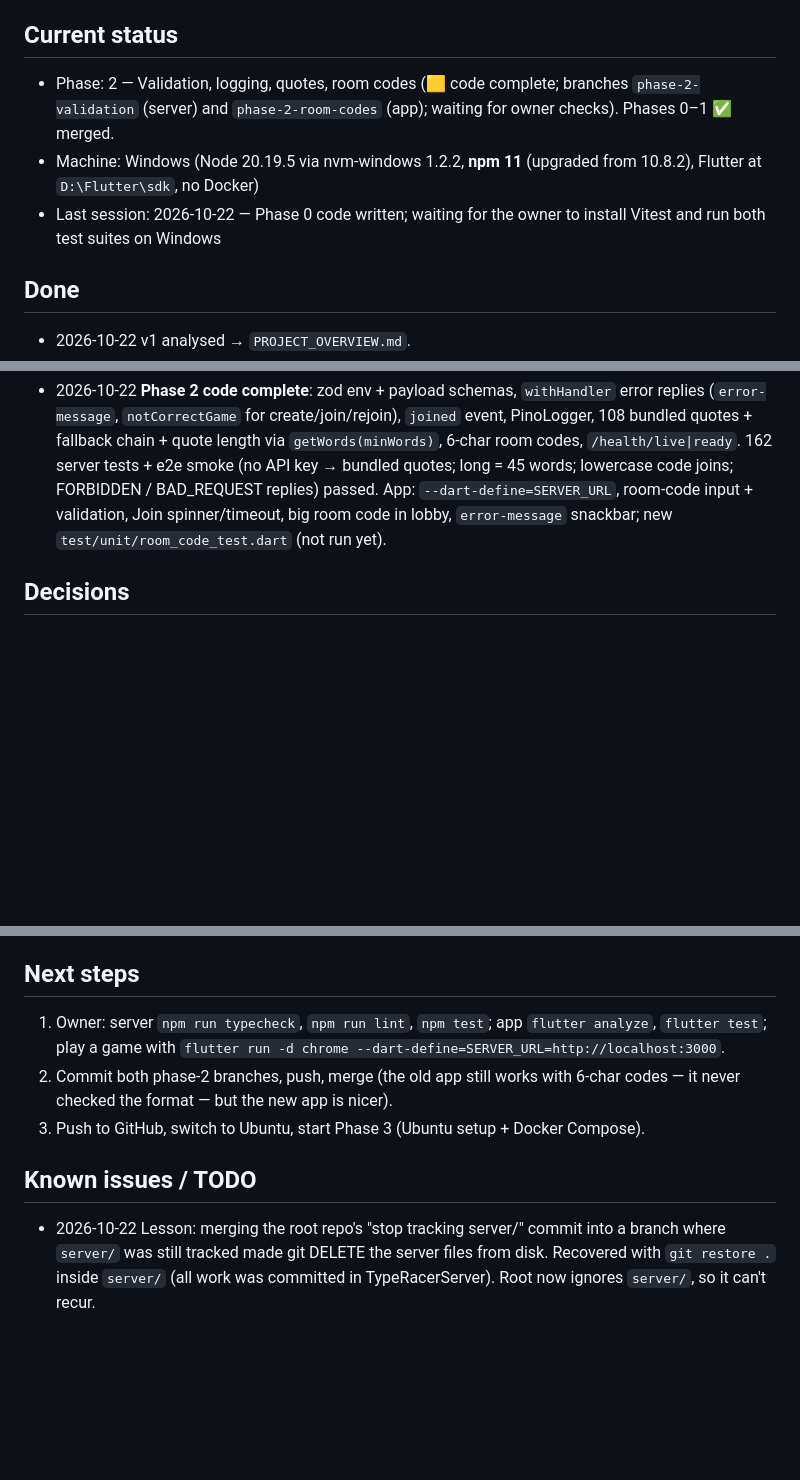
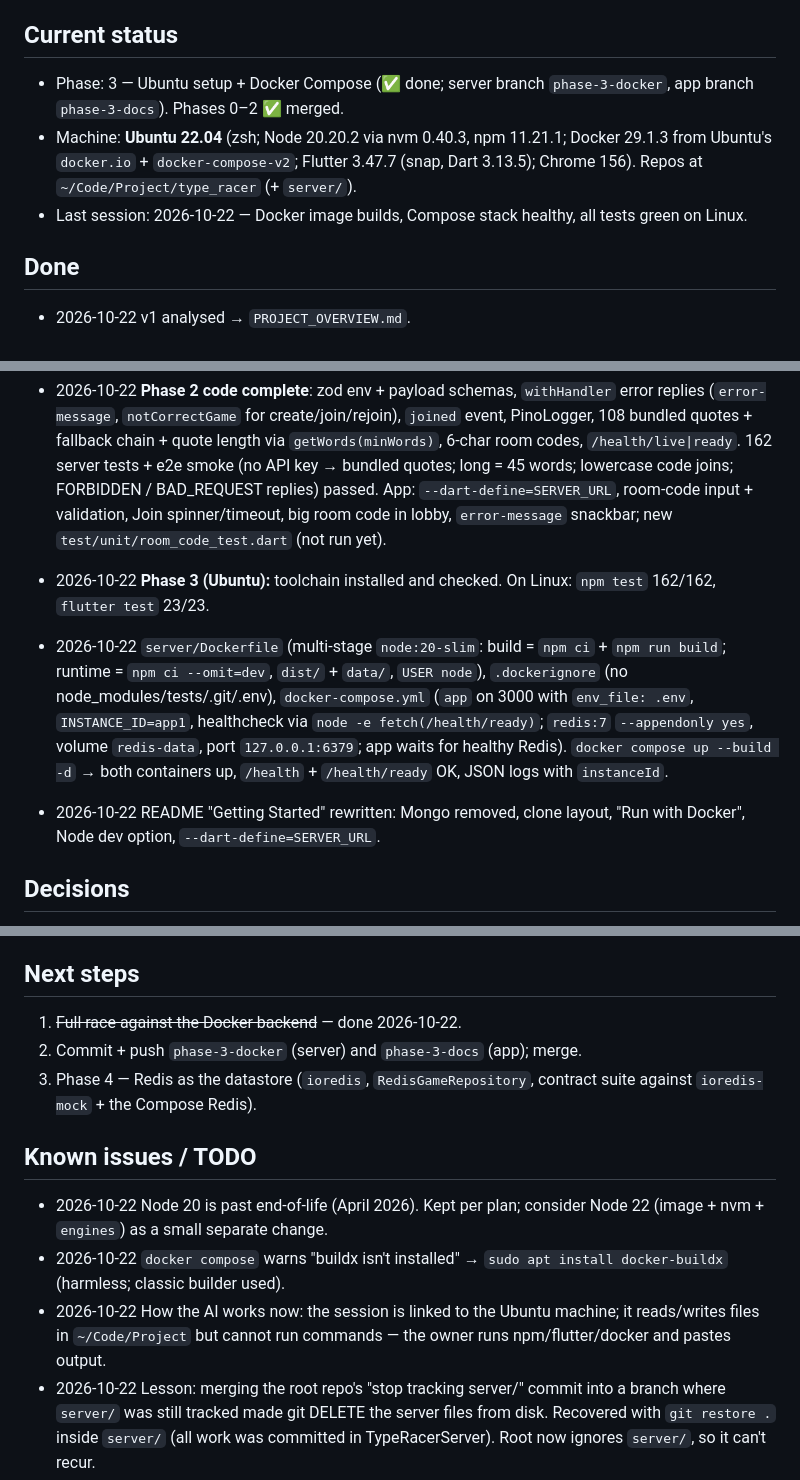
Before and after one commit to Ketan-Verma21/Type_Racer, a Markdown page: Memory.md, 3 parts joined by grey strips. GitHub-like rendering; blank space fills up the shorter version.

```diff
--- a/Memory.md
+++ b/Memory.md
@@ -3,9 +3,9 @@
 > Progress log for AI assistants. Read after `Rules.md`, before coding. Update at the end of every session.
 
 ## Current status
-- Phase: 2 — Validation, logging, quotes, room codes (🟨 code complete; branches `phase-2-validation` (server) and `phase-2-room-codes` (app); waiting for owner checks). Phases 0–1 ✅ merged.
-- Machine: Windows (Node 20.19.5 via nvm-windows 1.2.2, **npm 11** (upgraded from 10.8.2), Flutter at `D:\Flutter\sdk`, no Docker)
-- Last session: 2026-10-22 — Phase 0 code written; waiting for the owner to install Vitest and run both test suites on Windows
+- Phase: 3 — Ubuntu setup + Docker Compose (✅ done; server branch `phase-3-docker`, app branch `phase-3-docs`). Phases 0–2 ✅ merged.
+- Machine: **Ubuntu 22.04** (zsh; Node 20.20.2 via nvm 0.40.3, npm 11.21.1; Docker 29.1.3 from Ubuntu's `docker.io` + `docker-compose-v2`; Flutter 3.47.7 (snap, Dart 3.13.5); Chrome 156). Repos at `~/Code/Project/type_racer` (+ `server/`).
+- Last session: 2026-10-22 — Docker image builds, Compose stack healthy, all tests green on Linux.
 
 ## Done
 - 2026-10-22 v1 analysed → `PROJECT_OVERVIEW.md`.
@@ -28,6 +28,10 @@
 - 2026-10-22 Phase 1 merged to master; Render now builds `npm ci && npm run build`, starts `npm start`; MONGO_URL removed.
 - 2026-10-22 **Phase 2 code complete**: zod env + payload schemas, `withHandler` error replies (`error-message`, `notCorrectGame` for create/join/rejoin), `joined` event, PinoLogger, 108 bundled quotes + fallback chain + quote length via `getWords(minWords)`, 6-char room codes, `/health/live|ready`. 162 server tests + e2e smoke (no API key → bundled quotes; long = 45 words; lowercase code joins; FORBIDDEN / BAD_REQUEST replies) passed. App: `--dart-define=SERVER_URL`, room-code input + validation, Join spinner/timeout, big room code in lobby, `error-message` snackbar; new `test/unit/room_code_test.dart` (not run yet).
 
+- 2026-10-22 **Phase 3 (Ubuntu):** toolchain installed and checked. On Linux: `npm test` 162/162, `flutter test` 23/23.
+- 2026-10-22 `server/Dockerfile` (multi-stage `node:20-slim`: build = `npm ci` + `npm run build`; runtime = `npm ci --omit=dev`, `dist/` + `data/`, `USER node`), `.dockerignore` (no node_modules/tests/.git/.env), `docker-compose.yml` (`app` on 3000 with `env_file: .env`, `INSTANCE_ID=app1`, healthcheck via `node -e fetch(/health/ready)`; `redis:7` `--appendonly yes`, volume `redis-data`, port `127.0.0.1:6379`; app waits for healthy Redis). `docker compose up --build -d` → both containers up, `/health` + `/health/ready` OK, JSON logs with `instanceId`.
+- 2026-10-22 README "Getting Started" rewritten: Mongo removed, clone layout, "Run with Docker", Node dev option, `--dart-define=SERVER_URL`.
+
 ## Decisions
 - 2026-10-22 Env var names stay `API_URL` / `API_KEY` (match existing .env and Render), not QUOTES_API_*.
 - 2026-10-22 Pretty logs only when stdout is a terminal, so Render gets JSON without needing NODE_ENV=production (which would make `npm ci` skip the dev dependencies the build needs).
@@ -51,11 +58,14 @@
 - Create with an empty nickname now replies `notCorrectGame "Please enter your name"` (v1 silently ignored it).
 
 ## Next steps
-1. Owner: server `npm run typecheck`, `npm run lint`, `npm test`; app `flutter analyze`, `flutter test`; play a game with `flutter run -d chrome --dart-define=SERVER_URL=http://localhost:3000`.
-2. Commit both phase-2 branches, push, merge (the old app still works with 6-char codes — it never checked the format — but the new app is nicer).
-3. Push to GitHub, switch to Ubuntu, start Phase 3 (Ubuntu setup + Docker Compose).
+1. ~~Full race against the Docker backend~~ — done 2026-10-22.
+2. Commit + push `phase-3-docker` (server) and `phase-3-docs` (app); merge.
+3. Phase 4 — Redis as the datastore (`ioredis`, `RedisGameRepository`, contract suite against `ioredis-mock` + the Compose Redis).
 
 ## Known issues / TODO
+- 2026-10-22 Node 20 is past end-of-life (April 2026). Kept per plan; consider Node 22 (image + nvm + `engines`) as a small separate change.
+- 2026-10-22 `docker compose` warns "buildx isn't installed" → `sudo apt install docker-buildx` (harmless; classic builder used).
+- 2026-10-22 How the AI works now: the session is linked to the Ubuntu machine; it reads/writes files in `~/Code/Project` but cannot run commands — the owner runs npm/flutter/docker and pastes output.
 - 2026-10-22 Lesson: merging the root repo's "stop tracking server/" commit into a branch where `server/` was still tracked made git DELETE the server files from disk. Recovered with `git restore .` inside `server/` (all work was committed in TypeRacerServer). Root now ignores `server/`, so it can't recur.
 - npm 10.8.2 crashed with `Cannot read properties of null (reading 'edgesOut')` on installs → fixed by `npm install -g npm@11`. `@vitest/*` packages must be pinned to the exact installed vitest version (`npm i -D @vitest/coverage-v8@<vitest version>`), otherwise npm 11 fails with `reading 'children'`.
 - 11 npm audit warnings, mostly socket.io 2.x — fixed by the Phase 5 upgrade. Do NOT run `npm audit fix --force`.
```
Also changed, not shown: other parts of Memory.md (+5 -1 lines), Phases.md (+11 -11 lines), README.md (+27 -19 lines).
